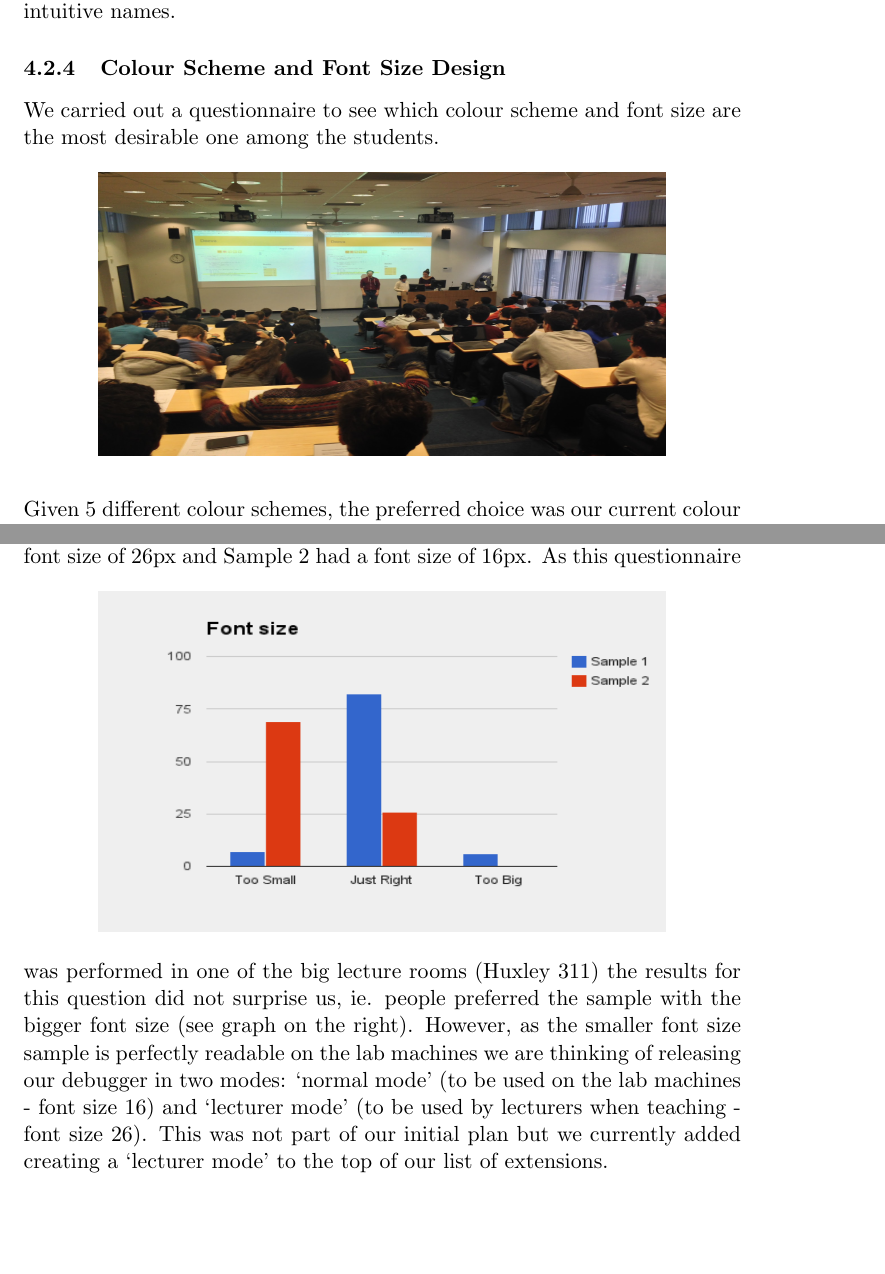
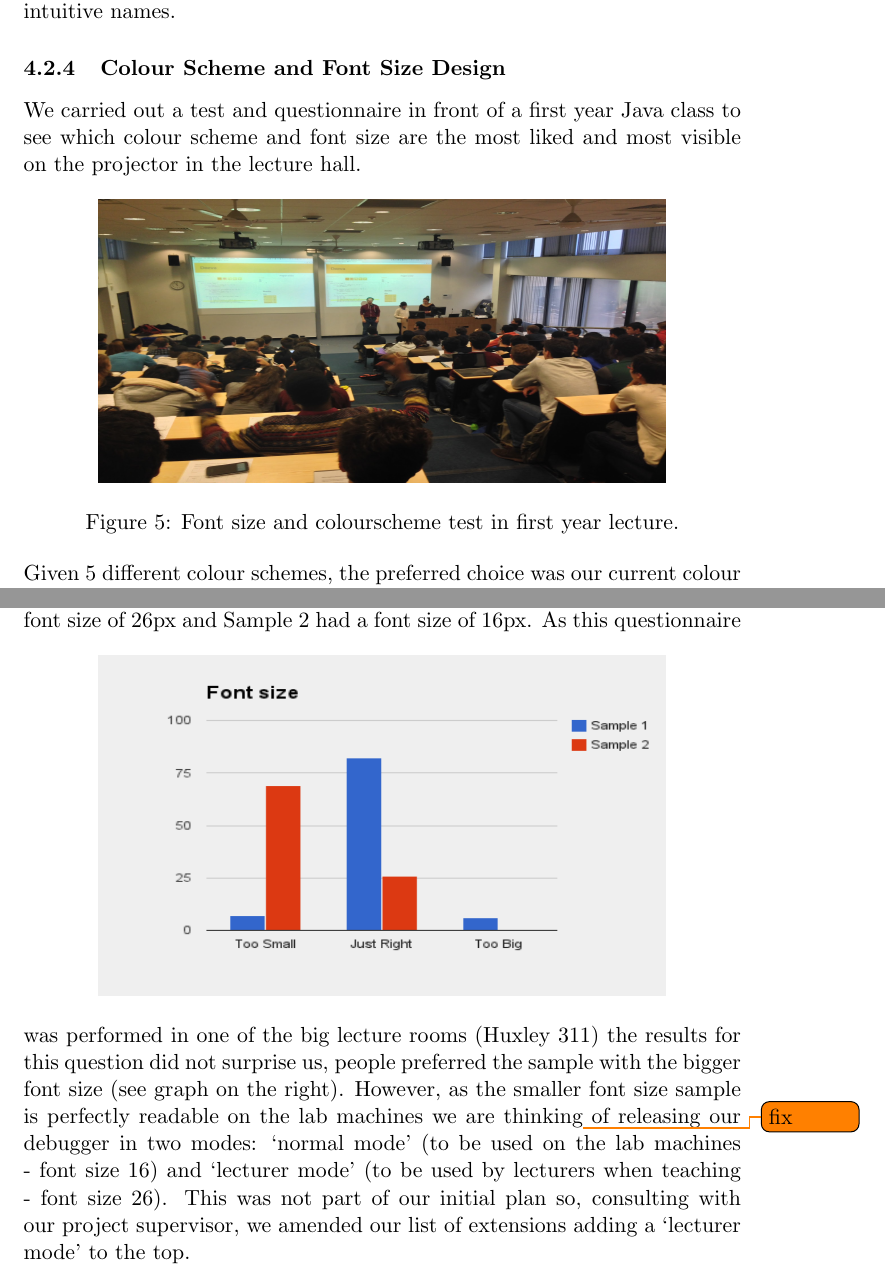
Before and after one commit to chromy/Deeva, a LaTeX document (reports/FinalReport.tex): two parts of pages 10 and 11 of 25, joined at a grey line, cut so that both start at the same text, the shorter picture padded with empty space. Compiled offline with pdfLaTeX.

Commit message:
editing colour scheme

```diff
--- a/reports/FinalReport.tex
+++ b/reports/FinalReport.tex
@@ -283,10 +283,12 @@ It was not that clear what the black lines indicate especially for experienced u
 We did however keep the new more intuitive names.
 
 \subsubsection{Colour Scheme and Font Size Design}
-We carried out a questionnaire to see which colour scheme and font size are the most desirable one among the students.
+We carried out a test and questionnaire in front of a first year Java class to see which colour scheme and font size are the most liked and most visible on the projector in the lecture hall.
+
 \begin{figure}[h!]
 \centering
 \includegraphics[height=50mm,width=100mm]{lectureHall.jpg}
+\caption{Font size and colourscheme test in first year lecture.}
 \end{figure}
 
 Given 5 different colour schemes, the preferred choice was our current colour scheme (orange), followed by a light blue color scheme (see graph on the right).
@@ -306,9 +308,9 @@ Sample 1 had a font size of 26px and Sample 2 had a font size of 16px.
 \centering
 \includegraphics[height=60mm,width=100mm]{fonts.png}
 \end{figure}
-As this questionnaire was performed in one of the big lecture rooms (Huxley 311) the results for this question did not surprise us, ie. people preferred the sample with the bigger font size (see graph on the right).
-However, as the smaller font size sample is perfectly readable on the lab machines we are thinking of releasing our debugger in two modes: ‘normal mode’ (to be used on the lab machines - font size 16) and  ‘lecturer mode’ (to be used by lecturers when teaching - font size 26).
-This was not part of our initial plan but we currently added creating a ‘lecturer mode’ to the top of our list of extensions.
+As this questionnaire was performed in one of the big lecture rooms (Huxley 311) the results for this question did not surprise us, people preferred the sample with the bigger font size (see graph on the right).
+However, as the smaller font size sample is perfectly readable on the lab machines we are thinking\todo{fix} of releasing our debugger in two modes: `normal mode' (to be used on the lab machines - font size 16) and  `lecturer mode' (to be used by lecturers when teaching - font size 26).
+This was not part of our initial plan so, consulting with our project supervisor, we amended our list of extensions adding a `lecturer mode' to the top.
 
 \subsection{System Design}
 
```
